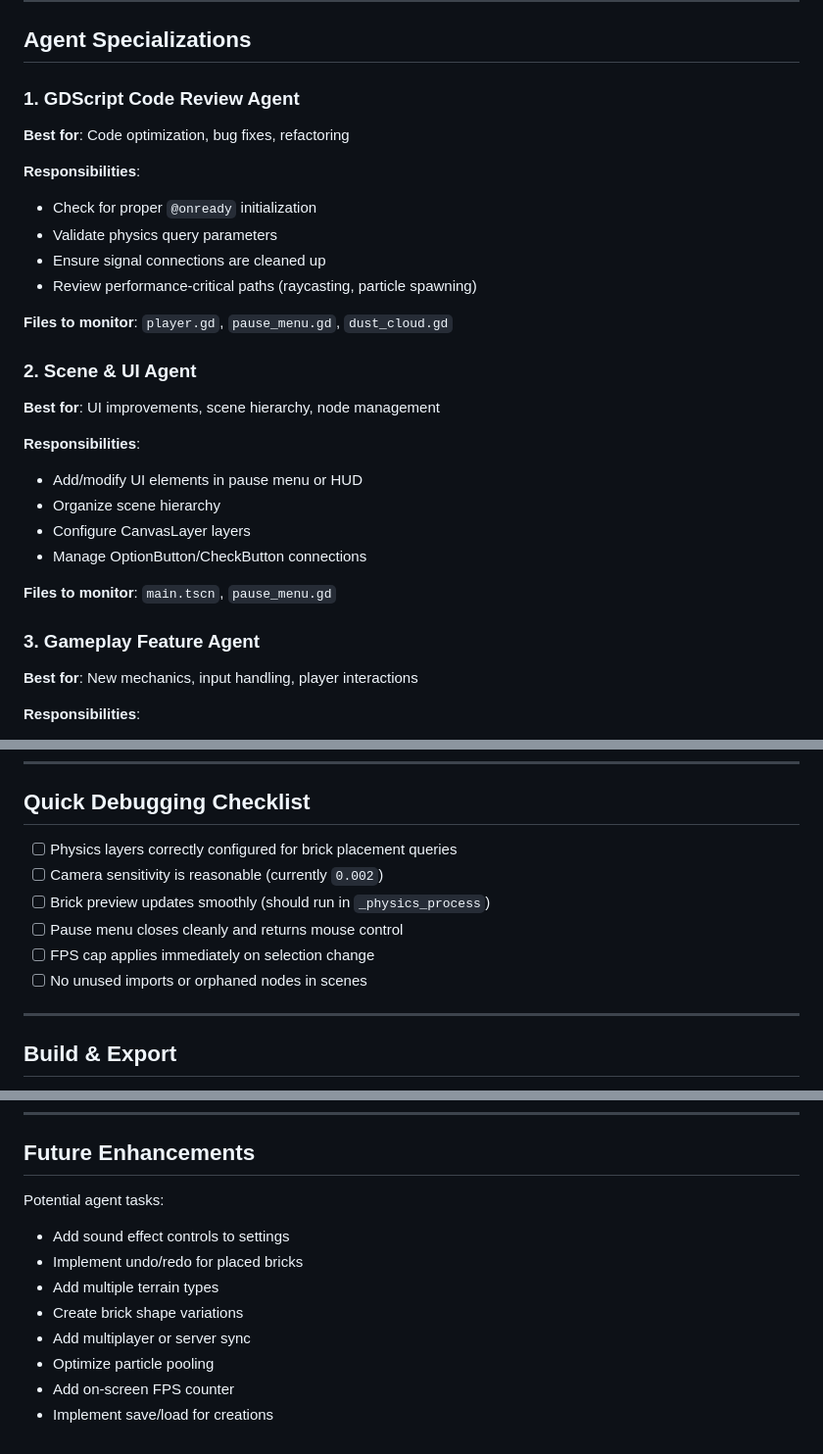
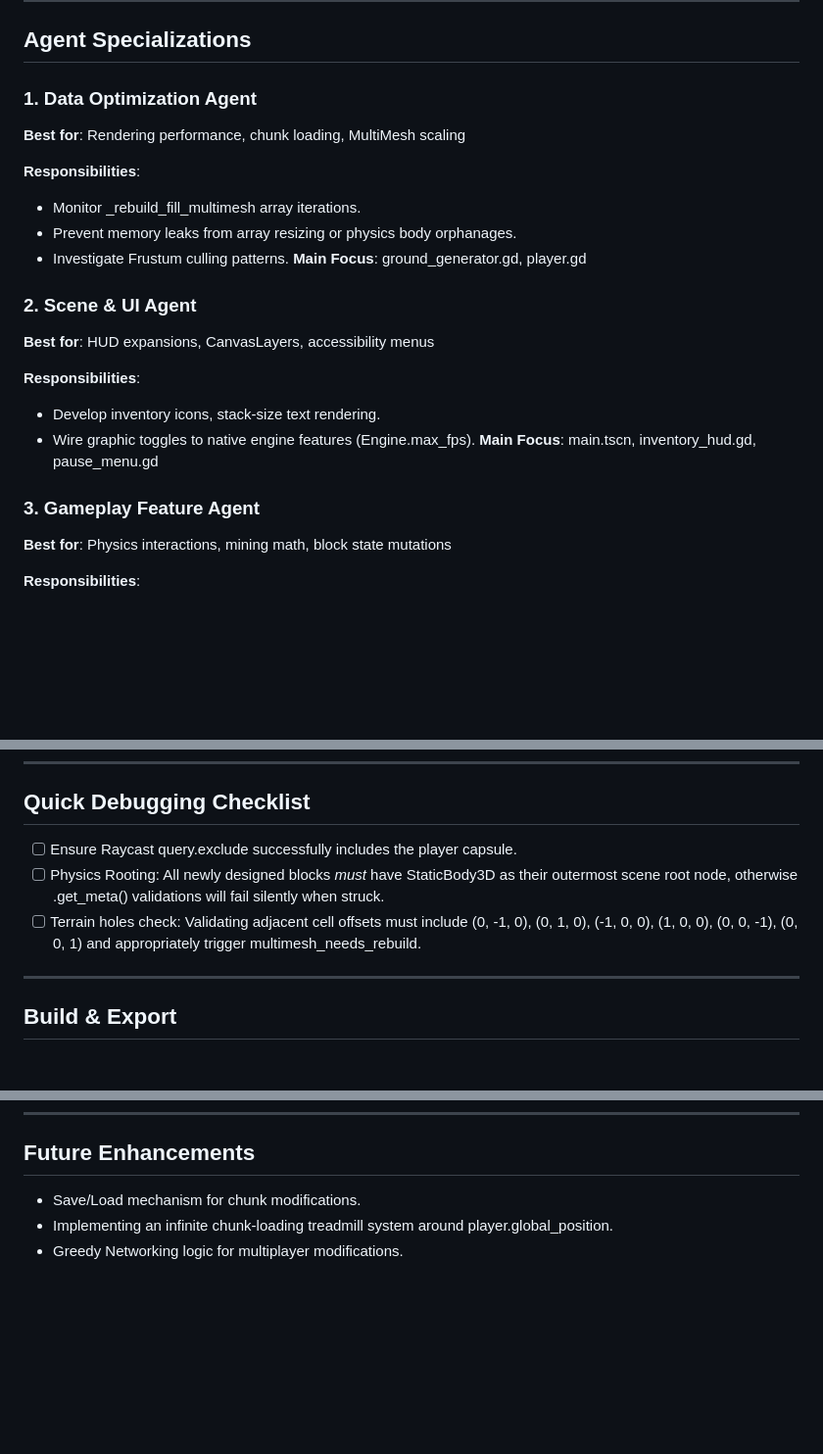
Before and after one commit to Shibalba/bricklayer, a Markdown page: AGENTS.md, 3 parts joined by grey strips. Shown at 98% size. Rendered like a GitHub page; blank space fills up the shorter version.

```diff
--- a/AGENTS.md
+++ b/AGENTS.md
@@ -71,29 +65,24 @@
 
 ## Agent Specializations
 
-### 1. **GDScript Code Review Agent**
-**Best for**: Code optimization, bug fixes, refactoring
+### 1. **Data Optimization Agent**
+**Best for**: Rendering performance, chunk loading, MultiMesh scaling
 
 **Responsibilities**:
-- Check for proper `@onready` initialization
-- Validate physics query parameters
-- Ensure signal connections are cleaned up
-- Review performance-critical paths (raycasting, particle spawning)
-
-**Files to monitor**: `player.gd`, `pause_menu.gd`, `dust_cloud.gd`
+- Monitor _rebuild_fill_multimesh array iterations.
+- Prevent memory leaks from array resizing or physics body orphanages.
+- Investigate Frustum culling patterns.
+**Main Focus**: ground_generator.gd, player.gd
 
 ### 2. **Scene & UI Agent**
-**Best for**: UI improvements, scene hierarchy, node management
+**Best for**: HUD expansions, CanvasLayers, accessibility menus
 
 **Responsibilities**:
-- Add/modify UI elements in pause menu or HUD
-- Organize scene hierarchy
-- Configure CanvasLayer layers
-- Manage OptionButton/CheckButton connections
-
-**Files to monitor**: `main.tscn`, `pause_menu.gd`
+- Develop inventory icons, stack-size text rendering.
+- Wire graphic toggles to native engine features (Engine.max_fps).
+**Main Focus**: main.tscn, inventory_hud.gd, pause_menu.gd
 
 ### 3. **Gameplay Feature Agent**
-**Best for**: New mechanics, input handling, player interactions
+**Best for**: Physics interactions, mining math, block state mutations
 
 **Responsibilities**:
@@ -119,12 +94,9 @@
 
 ## Quick Debugging Checklist
 
-- [ ] Physics layers correctly configured for brick placement queries
-- [ ] Camera sensitivity is reasonable (currently `0.002`)
-- [ ] Brick preview updates smoothly (should run in `_physics_process`)
-- [ ] Pause menu closes cleanly and returns mouse control
-- [ ] FPS cap applies immediately on selection change
-- [ ] No unused imports or orphaned nodes in scenes
+- [ ] Ensure Raycast query.exclude successfully includes the player capsule.
+- [ ] Physics Rooting: All newly designed blocks *must* have StaticBody3D as their outermost scene root node, otherwise .get_meta() validations will fail silently when struck.
+- [ ] Terrain holes check: Validating adjacent cell offsets must include (0, -1, 0), (0, 1, 0), (-1, 0, 0), (1, 0, 0), (0, 0, -1), (0, 0, 1) and appropriately trigger multimesh_needs_rebuild.
 
 ---
 
@@ -138,13 +109,6 @@
 ---
 
 ## Future Enhancements
-
-Potential agent tasks:
-- Add sound effect controls to settings
-- Implement undo/redo for placed bricks
-- Add multiple terrain types
-- Create brick shape variations
-- Add multiplayer or server sync
-- Optimize particle pooling
-- Add on-screen FPS counter
-- Implement save/load for creations
+- Save/Load mechanism for chunk modifications.
+- Implementing an infinite chunk-loading treadmill system around player.global_position.
+- Greedy Networking logic for multiplayer modifications.
```
Also changed, not shown: other parts of AGENTS.md (+33 -54 lines).
